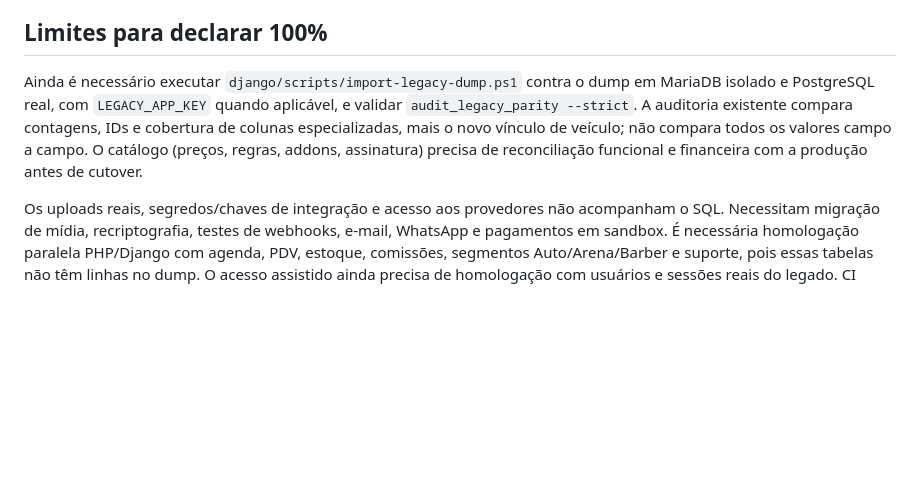
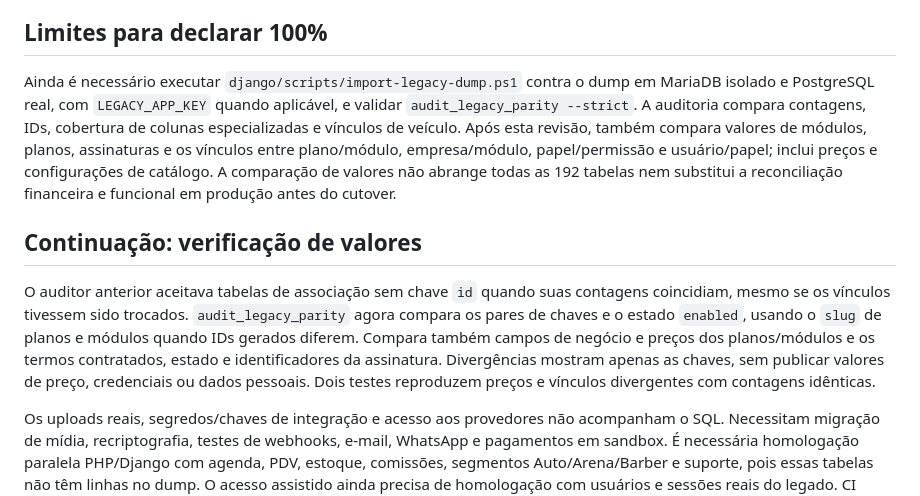
Before and after one commit to julicorlando/applanner, a Markdown page: docs/DJANGO_LEGACY_AUDIT_20260923.md, the part around the change. Drawn GitHub-style; blank space fills up the shorter version.

Commit message:
Document expanded legacy value reconciliation

```diff
--- a/docs/DJANGO_LEGACY_AUDIT_20260923.md
+++ b/docs/DJANGO_LEGACY_AUDIT_20260923.md
@@ -22,6 +22,10 @@ A comparação das colunas do SQL com o destino Django encontrou 13 campos espec
 
 ## Limites para declarar 100%
 
-Ainda é necessário executar `django/scripts/import-legacy-dump.ps1` contra o dump em MariaDB isolado e PostgreSQL real, com `LEGACY_APP_KEY` quando aplicável, e validar `audit_legacy_parity --strict`. A auditoria existente compara contagens, IDs e cobertura de colunas especializadas, mais o novo vínculo de veículo; não compara todos os valores campo a campo. O catálogo (preços, regras, addons, assinatura) precisa de reconciliação funcional e financeira com a produção antes de cutover.
+Ainda é necessário executar `django/scripts/import-legacy-dump.ps1` contra o dump em MariaDB isolado e PostgreSQL real, com `LEGACY_APP_KEY` quando aplicável, e validar `audit_legacy_parity --strict`. A auditoria compara contagens, IDs, cobertura de colunas especializadas e vínculos de veículo. Após esta revisão, também compara valores de módulos, planos, assinaturas e os vínculos entre plano/módulo, empresa/módulo, papel/permissão e usuário/papel; inclui preços e configurações de catálogo. A comparação de valores não abrange todas as 192 tabelas nem substitui a reconciliação financeira e funcional em produção antes do cutover.
+
+## Continuação: verificação de valores
+
+O auditor anterior aceitava tabelas de associação sem chave `id` quando suas contagens coincidiam, mesmo se os vínculos tivessem sido trocados. `audit_legacy_parity` agora compara os pares de chaves e o estado `enabled`, usando o `slug` de planos e módulos quando IDs gerados diferem. Compara também campos de negócio e preços dos planos/módulos e os termos contratados, estado e identificadores da assinatura. Divergências mostram apenas as chaves, sem publicar valores de preço, credenciais ou dados pessoais. Dois testes reproduzem preços e vínculos divergentes com contagens idênticas.
 
 Os uploads reais, segredos/chaves de integração e acesso aos provedores não acompanham o SQL. Necessitam migração de mídia, recriptografia, testes de webhooks, e-mail, WhatsApp e pagamentos em sandbox. É necessária homologação paralela PHP/Django com agenda, PDV, estoque, comissões, segmentos Auto/Arena/Barber e suporte, pois essas tabelas não têm linhas no dump. O acesso assistido ainda precisa de homologação com usuários e sessões reais do legado. CI PostgreSQL/Redis da branch e ensaio de cutover/rollback devem ficar verdes antes de qualquer alegação de paridade total. A `main` não foi alterada.
```
